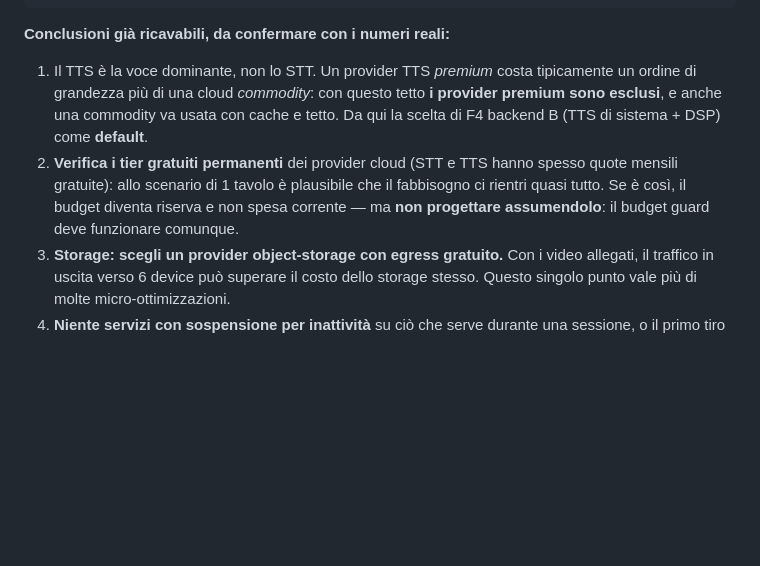
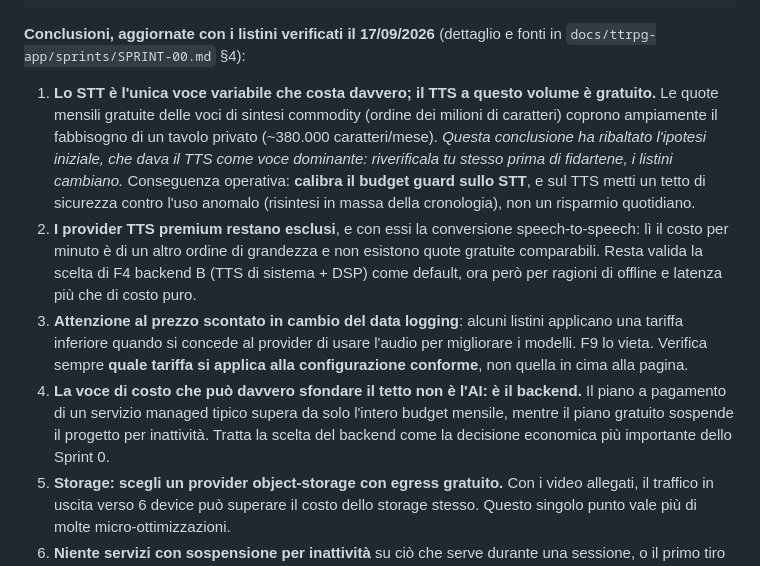
Before and after one commit to mvalmori74/ChangeWaveMv, a Markdown page: docs/ttrpg-app/PROMPT_MASTER.md, the part around the change. GitHub-like rendering; blank space fills up the shorter version.

Commit message:
docs: apre lo Sprint 0 con listini verificati e corregge 4-bis
Piano Sprint 0 completo: 10 story per 20 SP su tre track
(fondazioni, spike misurati, decisioni), 5 domande bloccanti con
scadenza, 7 ADR proposti, Definition of Done e perimetro esplicito
di cio' che non si fa.

Ogni spike ha una metrica obbligatoria: WER complessivo e sui soli
nomi propri per la trascrizione, giudizio di ascolto in doppio cieco
piu' latenza e costo per le voci, fps/frame time p95/batteria per
device per i dadi, due esiti pass/fail per le trappole native.

Tabella costi con listini consultati il 17/09/2026 (fonti citate).
Il risultato corregge 4-bis del master prompt: a questo volume il
TTS rientra nelle quote gratuite e costa zero, mentre lo STT e'
l'unica voce variabile reale. Il budget guard va quindi calibrato
sullo STT. Segnalati inoltre lo sconto di listino legato al data
logging, incompatibile con F9, e il fatto che la voce di costo in
grado di sfondare il tetto sia il backend, non l'AI.

Documentato anche cio' che non posso eseguire io: tre spike su
cinque richiedono telefoni fisici e clip di voce reale.

Co-Authored-By: Claude Opus 5 <noreply@anthropic.com>
Claude-Session: https://claude.ai/code/session_013HeQSbxTNy9FctqLAAtzQN

````diff
--- a/docs/ttrpg-app/PROMPT_MASTER.md
+++ b/docs/ttrpg-app/PROMPT_MASTER.md
@@ -401,15 +401,29 @@ costo_egress     = GB scaricati dai 6 device × prezzo_GB   ← la voce dimentic
 costo_fisso      = hosting + DB + eventuale tier a pagamento
 ```
 
-**Conclusioni già ricavabili, da confermare con i numeri reali:**
-1. Il TTS è la voce dominante, non lo STT. Un provider TTS *premium* costa
-   tipicamente un ordine di grandezza più di una cloud *commodity*: con questo tetto
-   **i provider premium sono esclusi**, e anche una commodity va usata con cache e
-   tetto. Da qui la scelta di F4 backend B (TTS di sistema + DSP) come **default**.
-2. **Verifica i tier gratuiti permanenti** dei provider cloud (STT e TTS hanno spesso
-   quote mensili gratuite): allo scenario di 1 tavolo è plausibile che il fabbisogno
-   ci rientri quasi tutto. Se è così, il budget diventa riserva e non spesa corrente —
-   ma **non progettare assumendolo**: il budget guard deve funzionare comunque.
+**Conclusioni, aggiornate con i listini verificati il 17/09/2026** (dettaglio e fonti
+in `docs/ttrpg-app/sprints/SPRINT-00.md` §4):
+1. **Lo STT è l'unica voce variabile che costa davvero; il TTS a questo volume è
+   gratuito.** Le quote mensili gratuite delle voci di sintesi commodity (ordine dei
+   milioni di caratteri) coprono ampiamente il fabbisogno di un tavolo privato
+   (~380.000 caratteri/mese). *Questa conclusione ha ribaltato l'ipotesi iniziale, che
+   dava il TTS come voce dominante: riverificala tu stesso prima di fidartene, i
+   listini cambiano.* Conseguenza operativa: **calibra il budget guard sullo STT**, e
+   sul TTS metti un tetto di sicurezza contro l'uso anomalo (risintesi in massa della
+   cronologia), non un risparmio quotidiano.
+2. **I provider TTS premium restano esclusi**, e con essi la conversione
+   speech-to-speech: lì il costo per minuto è di un altro ordine di grandezza e non
+   esistono quote gratuite comparabili. Resta valida la scelta di F4 backend B
+   (TTS di sistema + DSP) come default, ora però per ragioni di offline e latenza più
+   che di costo puro.
+3. **Attenzione al prezzo scontato in cambio del data logging**: alcuni listini
+   applicano una tariffa inferiore quando si concede al provider di usare l'audio per
+   migliorare i modelli. F9 lo vieta. Verifica sempre **quale tariffa si applica alla
+   configurazione conforme**, non quella in cima alla pagina.
+4. **La voce di costo che può davvero sfondare il tetto non è l'AI: è il backend.**
+   Il piano a pagamento di un servizio managed tipico supera da solo l'intero budget
+   mensile, mentre il piano gratuito sospende il progetto per inattività. Tratta la
+   scelta del backend come la decisione economica più importante dello Sprint 0.
 3. **Storage: scegli un provider object-storage con egress gratuito.** Con i video
    allegati, il traffico in uscita verso 6 device può superare il costo dello storage
    stesso. Questo singolo punto vale più di molte micro-ottimizzazioni.
````
Also changed, not shown: 1 other file.
